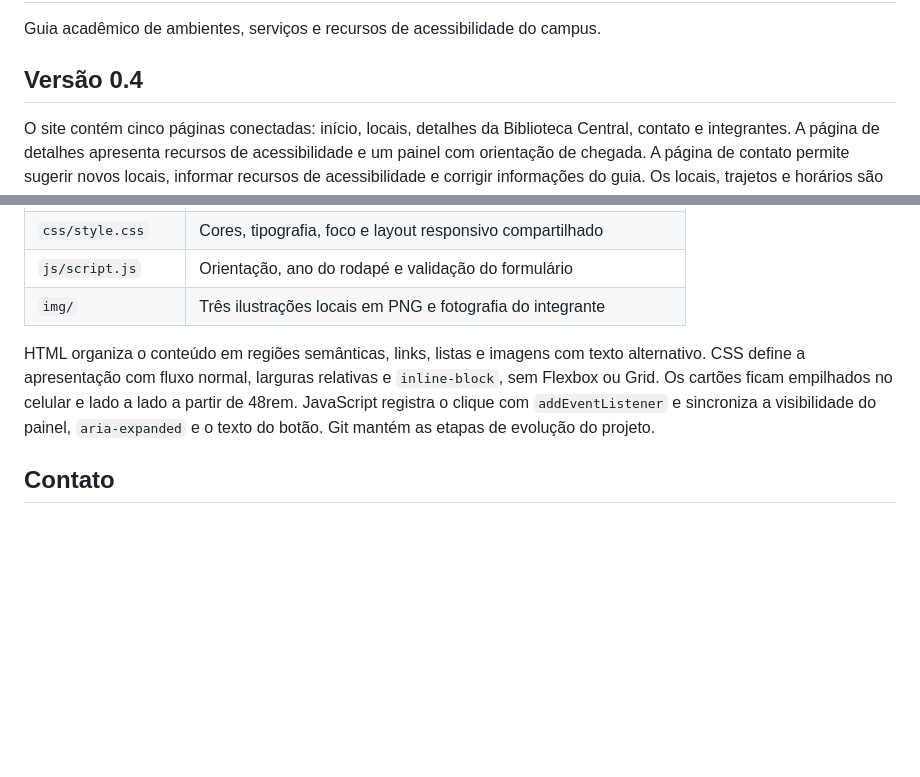
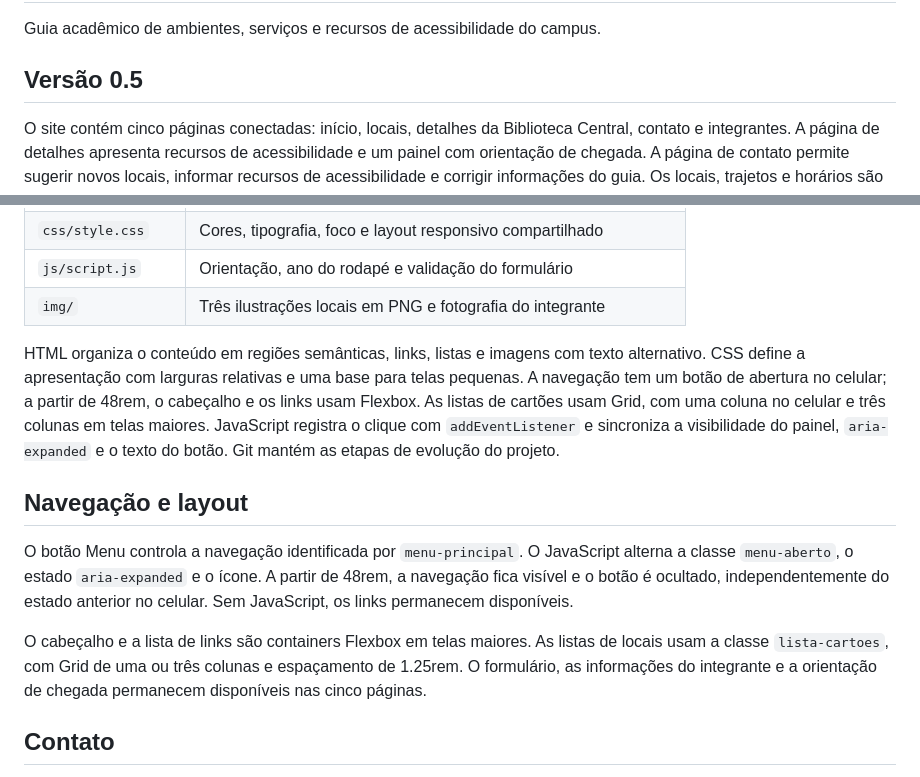
Before and after one commit to henriqueramalho299/conecta-campus, a Markdown page: README.md, 2 parts joined by grey strips. Rendered like a GitHub page; blank space fills up the shorter version.

Commit message:
docs: descreve navegacao e layout da versao 0.5

```diff
--- a/README.md
+++ b/README.md
@@ -2,7 +2,7 @@
 
 Guia acadêmico de ambientes, serviços e recursos de acessibilidade do campus.
 
-## Versão 0.4
+## Versão 0.5
 
 O site contém cinco páginas conectadas: início, locais, detalhes da Biblioteca Central, contato e integrantes. A página de detalhes apresenta recursos de acessibilidade e um painel com orientação de chegada. A página de contato permite sugerir novos locais, informar recursos de acessibilidade e corrigir informações do guia. Os locais, trajetos e horários são ilustrativos.
 
@@ -23,7 +23,13 @@ O ponto de entrada é `index.html`, aberto diretamente no navegador. Os arquivos
 | `js/script.js` | Orientação, ano do rodapé e validação do formulário |
 | `img/` | Três ilustrações locais em PNG e fotografia do integrante |
 
-HTML organiza o conteúdo em regiões semânticas, links, listas e imagens com texto alternativo. CSS define a apresentação com fluxo normal, larguras relativas e `inline-block`, sem Flexbox ou Grid. Os cartões ficam empilhados no celular e lado a lado a partir de 48rem. JavaScript registra o clique com `addEventListener` e sincroniza a visibilidade do painel, `aria-expanded` e o texto do botão. Git mantém as etapas de evolução do projeto.
+HTML organiza o conteúdo em regiões semânticas, links, listas e imagens com texto alternativo. CSS define a apresentação com larguras relativas e uma base para telas pequenas. A navegação tem um botão de abertura no celular; a partir de 48rem, o cabeçalho e os links usam Flexbox. As listas de cartões usam Grid, com uma coluna no celular e três colunas em telas maiores. JavaScript registra o clique com `addEventListener` e sincroniza a visibilidade do painel, `aria-expanded` e o texto do botão. Git mantém as etapas de evolução do projeto.
+
+## Navegação e layout
+
+O botão Menu controla a navegação identificada por `menu-principal`. O JavaScript alterna a classe `menu-aberto`, o estado `aria-expanded` e o ícone. A partir de 48rem, a navegação fica visível e o botão é ocultado, independentemente do estado anterior no celular. Sem JavaScript, os links permanecem disponíveis.
+
+O cabeçalho e a lista de links são containers Flexbox em telas maiores. As listas de locais usam a classe `lista-cartoes`, com Grid de uma ou três colunas e espaçamento de 1.25rem. O formulário, as informações do integrante e a orientação de chegada permanecem disponíveis nas cinco páginas.
 
 ## Contato
 
```
